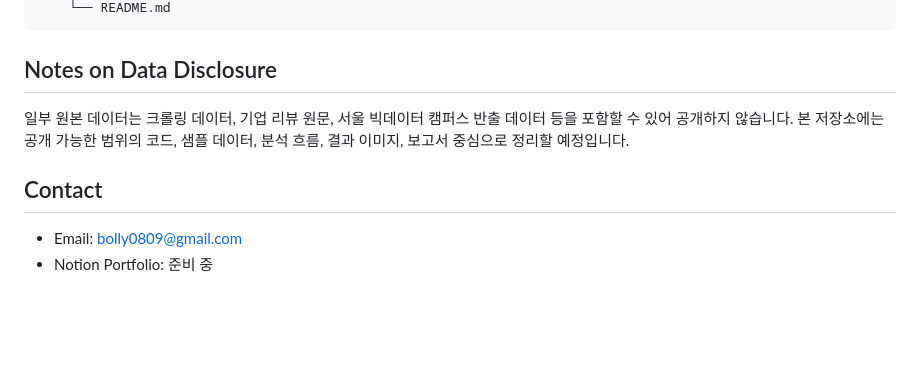
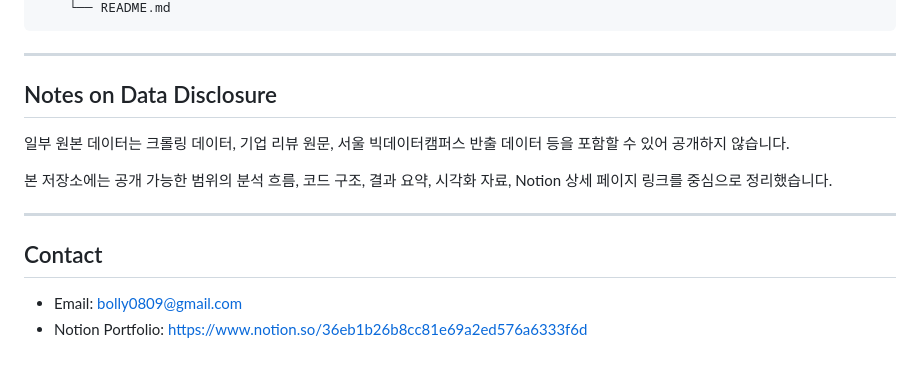
Before and after one commit to bolly0809-coder/data-analysis-portfolio, a Markdown page: README.md, the part around one of its changes. Rendered like a GitHub page; blank space fills up the shorter version.

````diff
--- a/README.md
+++ b/README.md
@@ -69,11 +80,17 @@
     └── README.md
 ```
 
+---
+
 ## Notes on Data Disclosure
 
-일부 원본 데이터는 크롤링 데이터, 기업 리뷰 원문, 서울 빅데이터 캠퍼스 반출 데이터 등을 포함할 수 있어 공개하지 않습니다. 본 저장소에는 공개 가능한 범위의 코드, 샘플 데이터, 분석 흐름, 결과 이미지, 보고서 중심으로 정리할 예정입니다.
+일부 원본 데이터는 크롤링 데이터, 기업 리뷰 원문, 서울 빅데이터캠퍼스 반출 데이터 등을 포함할 수 있어 공개하지 않습니다.
+
+본 저장소에는 공개 가능한 범위의 분석 흐름, 코드 구조, 결과 요약, 시각화 자료, Notion 상세 페이지 링크를 중심으로 정리했습니다.
+
+---
 
 ## Contact
 
 - Email: bolly0809@gmail.com
-- Notion Portfolio: 준비 중
+- Notion Portfolio: https://www.notion.so/36eb1b26b8cc81e69a2ed576a6333f6d
````
Also changed, not shown: other parts of README.md (+40 -29 lines).
